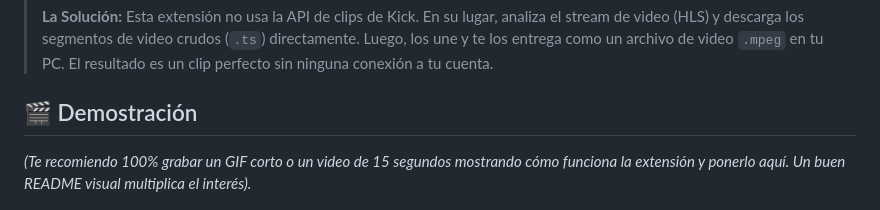
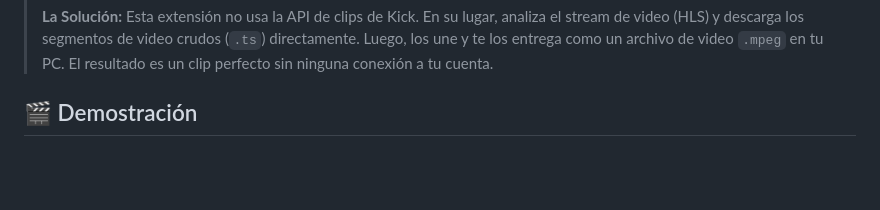
Before and after one commit to AllegriM/kick-clip-downloader, a Markdown page: README.md, the part around one of its changes. Drawn GitHub-style; blank space fills up the shorter version.

```diff
--- a/README.md
+++ b/README.md
@@ -10,5 +10,4 @@ Una extensión de navegador simple para descargar clips de VODs y Streams en Viv
 
 ## 🎬 Demostración
 
-_(Te recomiendo 100% grabar un GIF corto o un video de 15 segundos mostrando cómo funciona la extensión y ponerlo aquí. Un buen README visual multiplica el interés)._
 
```
Also changed, not shown: other parts of README.md (+1 -1 lines).
